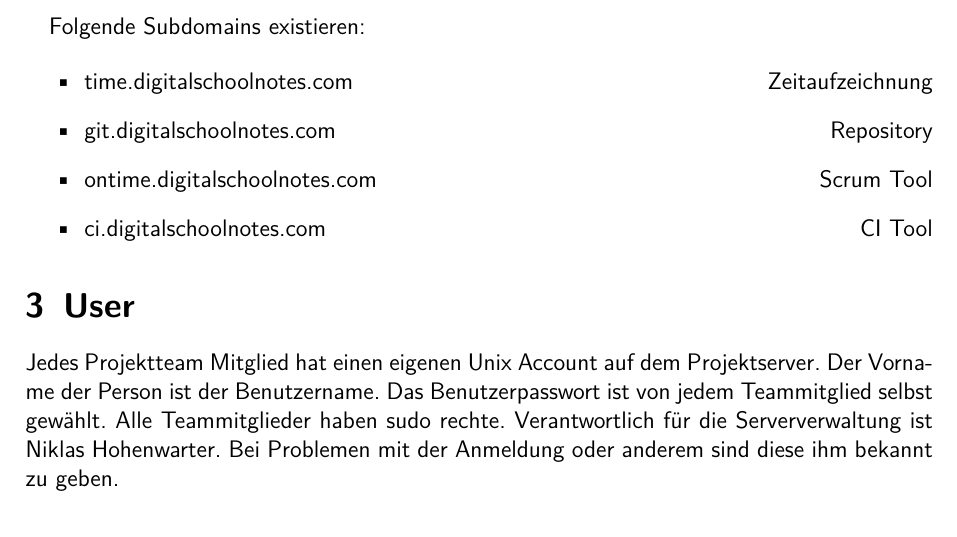
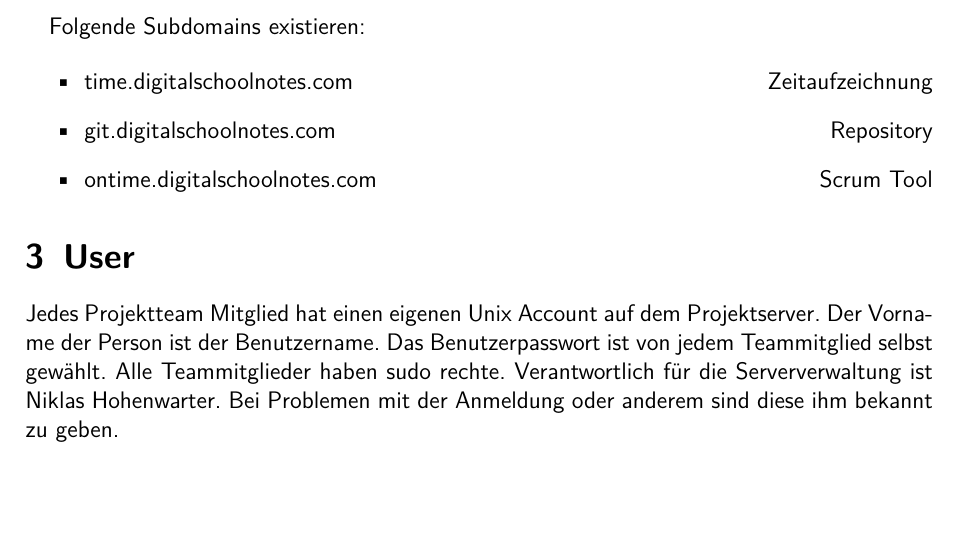
Before and after one commit to nhohenwarter-tgm/digitalschoolnotes, a LaTeX document (doc/serverdokumentation/serverdoc.tex): part of page 4 of 11, cut so that both start at the same text, the shorter picture padded with empty space. Compiled offline with pdfLaTeX.

Commit message:
removed ci from documentation and server

```diff
--- a/doc/serverdokumentation/serverdoc.tex
+++ b/doc/serverdokumentation/serverdoc.tex
@@ -175,7 +175,6 @@ Folgende Subdomains existieren:
 \item time.digitalschoolnotes.com \hfill Zeitaufzeichnung
 \item git.digitalschoolnotes.com \hfill Repository
 \item ontime.digitalschoolnotes.com \hfill Scrum Tool
-\item ci.digitalschoolnotes.com \hfill CI Tool
 \end{itemize}
 
 \section{User}
```
Also changed, not shown: doc/serverdokumentation/serverdoc.pdf.
